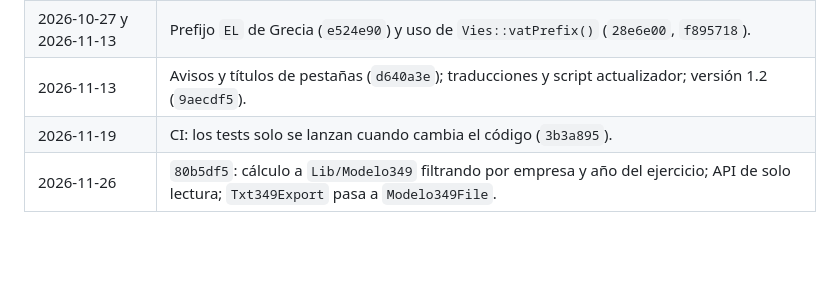
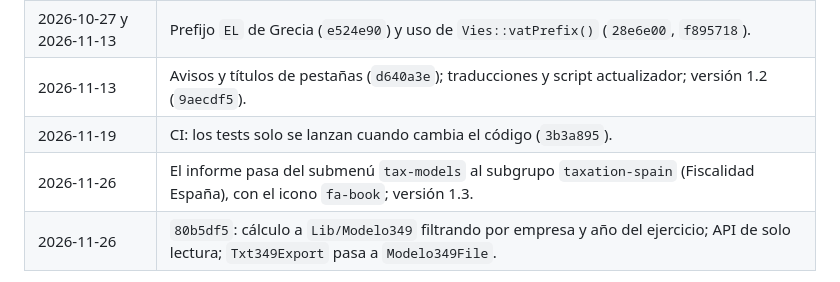
Before and after one commit to FacturaScripts/Modelo349, a Markdown page: Doc/Context/05-evolucion.md, the part around the change. Drawn GitHub-style; blank space fills up the shorter version.

```diff
--- a/Doc/Context/05-evolucion.md
+++ b/Doc/Context/05-evolucion.md
@@ -12,6 +12,7 @@ Historial corto (26 commits, jun-nov 2026).
 | 2026-10-27 y 2026-11-13 | Prefijo `EL` de Grecia (`e524e90`) y uso de `Vies::vatPrefix()` (`28e6e00`, `f895718`). |
 | 2026-11-13 | Avisos y títulos de pestañas (`d640a3e`); traducciones y script actualizador; versión 1.2 (`9aecdf5`). |
 | 2026-11-19 | CI: los tests solo se lanzan cuando cambia el código (`3b3a895`). |
+| 2026-11-26 | El informe pasa del submenú `tax-models` al subgrupo `taxation-spain` (Fiscalidad España), con el icono `fa-book`; versión 1.3. |
 | 2026-11-26 | `80b5df5`: cálculo a `Lib/Modelo349` filtrando por empresa y año del ejercicio; API de solo lectura; `Txt349Export` pasa a `Modelo349File`. |
 
 Antes de `80b5df5` el cálculo no filtraba por empresa y el año se tomaba del código del ejercicio.
```
Also changed, not shown: Doc/Context/01-arquitectura.md (+1 -1 lines), Doc/User/como-rellenar-el-modelo-349.md (+2 -2 lines), Doc/Assets/como-rellenar-el-modelo-349/01-menu-modelo-349.png, 3 other files.
